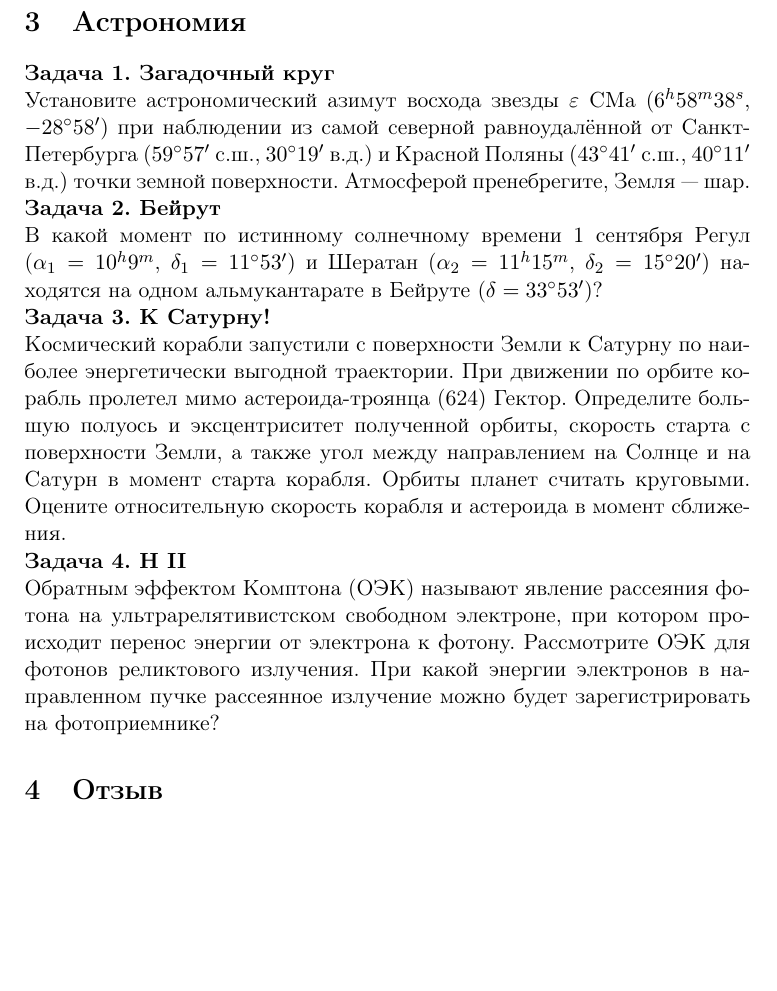
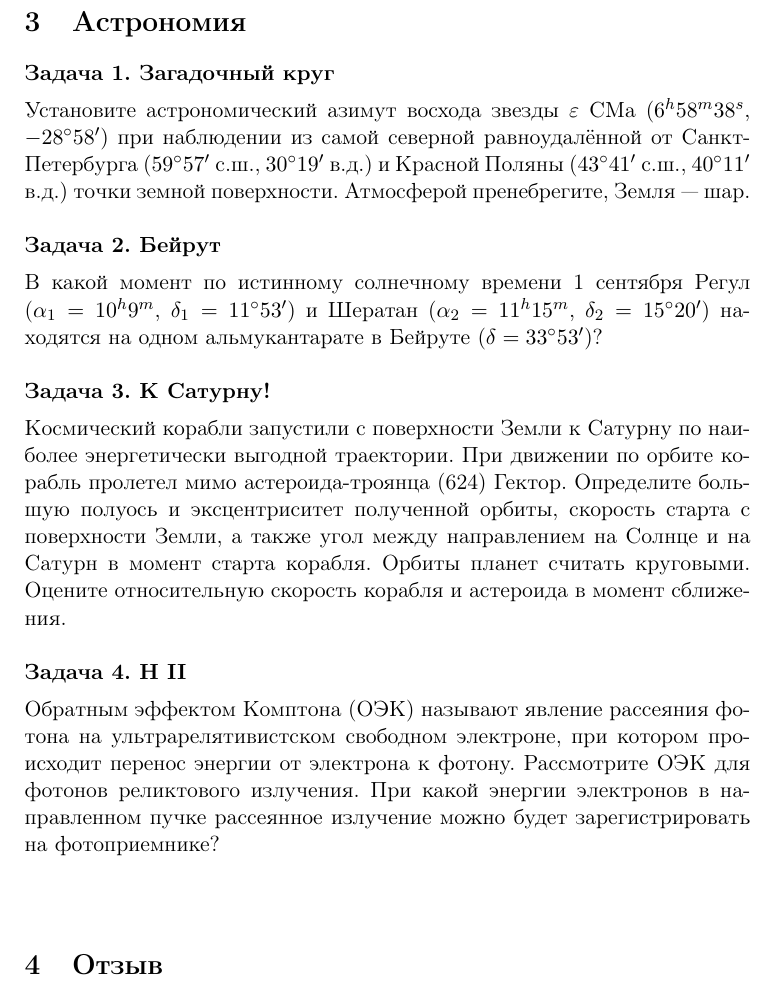
Before and after one commit to DIHT-LaTeX/mipt-latex-fall2018-Khabutdinov-Arslan, a LaTeX document (task2.tex): part of page 2 of 2 before the commit and part of page 2 of 3 after it, cut so that both start at the same text, the shorter picture padded with empty space. Compiled offline with pdfLaTeX.

Commit message:
added indents in astronomy tasks

```diff
--- a/task2.tex
+++ b/task2.tex
@@ -26,7 +26,7 @@ bottom = 1 cm,
 \newcounter{astron}[section]
 \newcommand{\heart}{\ensuremath\heartsuit}
 \pagenumbering{gobble}
-\newenvironment{astro}[1]{\textbf{\stepcounter{astron}Задача \theastron. #1 \\}}{}
+\newenvironment{astro}[1]{\textbf{\stepcounter{astron}Задача \theastron. #1 \vspace{5pt}\\}}{\\\\}
 
 \begin{document}
     \maketitle
@@ -57,11 +57,11 @@ bottom = 1 cm,
         Установите астрономический азимут восхода звезды $\varepsilon$ CМa ($6^h58^m38^s$, $-28^\circ58'$) при наблюдении из самой северной равноудалённой от Санкт-Петербурга ($59^\circ57'$ с.ш., $30^\circ19'$ в.д.) и Красной Поляны ($43^\circ41'$ с.ш., $40^\circ11'$ в.д.) точки земной поверхности. Атмосферой пренебрегите, Земля~--- шар.
     \end{astro}
     \begin{astro}{Бейрут}
-        В какой момент по истинному солнечному времени 1 сентября Регул ($\alpha_1 = 10^h9^m$, $\delta_1 = 11^\circ53'$) и Шератан ($\alpha_2 = 11^h15^m$, $\delta_2 = 15^\circ20'$) находятся на одном альмукантарате в Бейруте ($\delta = 33^\circ53'$)?\\
+        В какой момент по истинному солнечному времени 1 сентября Регул ($\alpha_1 = 10^h9^m$, $\delta_1 = 11^\circ53'$) и Шератан ($\alpha_2 = 11^h15^m$, $\delta_2 = 15^\circ20'$) находятся на одном альмукантарате в Бейруте ($\delta = 33^\circ53'$)?
     \end{astro}
     \begin{astro}{К Сатурну!}
         Космический корабли запустили с поверхности Земли к Сатурну по наиболее энергетически выгодной траектории. При движении по орбите корабль пролетел мимо астероида-троянца (624) Гектор.
-    \noindentОпределите большую полуось и эксцентриситет полученной орбиты, скорость старта с поверхности Земли, а также угол между направлением на Солнце и на Сатурн в момент старта корабля. Орбиты планет считать круговыми. Оцените относительную скорость корабля и астероида в момент сближения.\\
+    \noindentОпределите большую полуось и эксцентриситет полученной орбиты, скорость старта с поверхности Земли, а также угол между направлением на Солнце и на Сатурн в момент старта корабля. Орбиты планет считать круговыми. Оцените относительную скорость корабля и астероида в момент сближения.
     \end{astro}
     \begin{astro}{H II}
         Обратным эффектом Комптона (ОЭК) называют явление рассеяния фотона на ультрарелятивистском свободном электроне, при котором происходит перенос энергии от электрона к фотону.  Рассмотрите ОЭК для фотонов реликтового излучения. При какой энергии электронов в направленном пучке рассеянное излучение можно будет зарегистрировать на фотоприемнике?
```
Also changed, not shown: task2.pdf.
